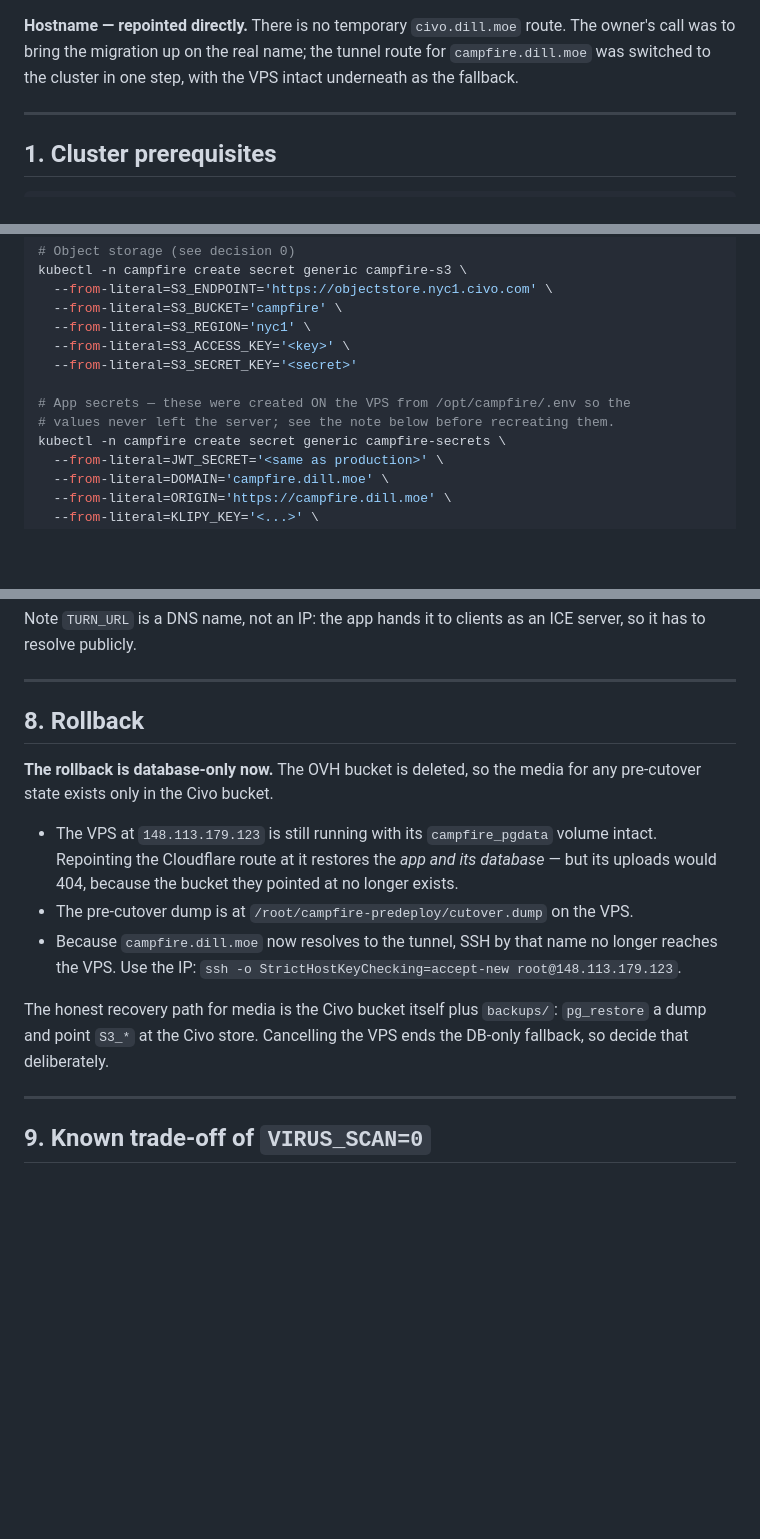
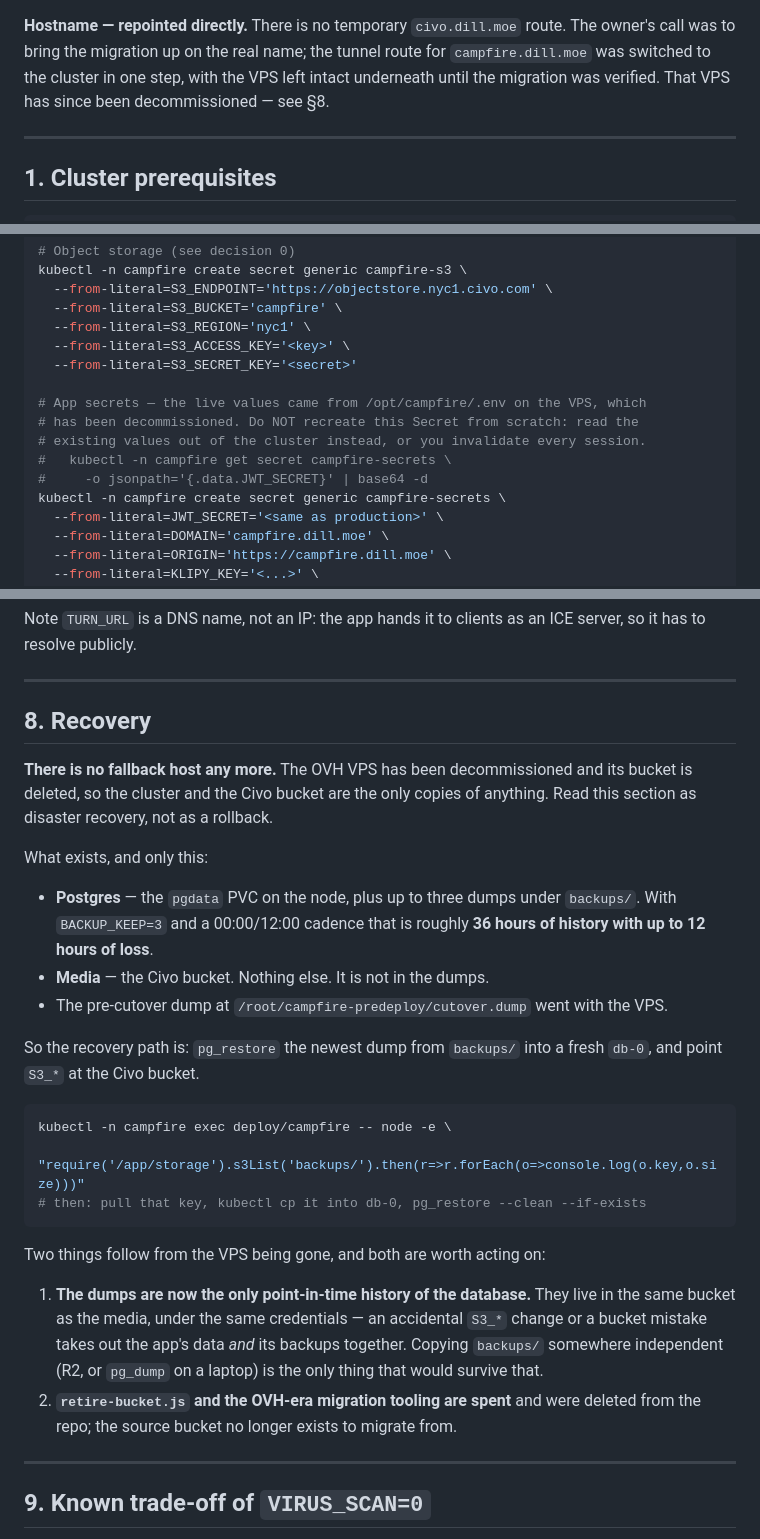
Before and after one commit to jreoka/campfire, a Markdown page: deploy/civo/README.md, 3 parts joined by grey strips. Rendered like a GitHub page; blank space fills up the shorter version.

Commit message:
Docs: follow through on the VPS decommission; drop the spent migration scripts
The OVH VPS is being shut down, which invalidates two things the last commit said. deploy/civo/README.md section 8 promised a rollback by repointing at the VPS - that host is gone, so it is now a recovery section: the pgdata PVC plus up to three dumps (roughly 36h of history, up to 12h of loss) and the Civo bucket are the only copies of anything. It also notes that the dumps live in the same bucket under the same credentials as the media they back up, so a bad S3_* change takes out both. Section 2 no longer tells a reader to recreate campfire-secrets from a now-deleted .env; it says to read the existing values out of the cluster instead, because overwriting JWT_SECRET invalidates every session.

AGENTS.md: the backup reference pointed at README section 5 and called the dumps nightly; they are twice-daily and now section 4.

````diff
--- a/deploy/civo/README.md
+++ b/deploy/civo/README.md
@@ -33,7 +33,8 @@ write`. The package is private, so the pod pulls through the
 **Hostname — repointed directly.** There is no temporary `civo.dill.moe` route.
 The owner's call was to bring the migration up on the real name; the tunnel
 route for `campfire.dill.moe` was switched to the cluster in one step, with the
-VPS intact underneath as the fallback.
+VPS left intact underneath until the migration was verified. That VPS has since
+been decommissioned — see §8.
 
 ---
 
@@ -95,8 +96,11 @@ kubectl -n campfire create secret generic campfire-s3 \
   --from-literal=S3_ACCESS_KEY='<key>' \
   --from-literal=S3_SECRET_KEY='<secret>'
 
-# App secrets — these were created ON the VPS from /opt/campfire/.env so the
-# values never left the server; see the note below before recreating them.
+# App secrets — the live values came from /opt/campfire/.env on the VPS, which
+# has been decommissioned. Do NOT recreate this Secret from scratch: read the
+# existing values out of the cluster instead, or you invalidate every session.
+#   kubectl -n campfire get secret campfire-secrets \
+#     -o jsonpath='{.data.JWT_SECRET}' | base64 -d
 kubectl -n campfire create secret generic campfire-secrets \
   --from-literal=JWT_SECRET='<same as production>' \
   --from-literal=DOMAIN='campfire.dill.moe' \
@@ -282,23 +286,39 @@ server, so it has to resolve publicly.
 
 ---
 
-## 8. Rollback
+## 8. Recovery
 
-**The rollback is database-only now.** The OVH bucket is deleted, so the media
-for any pre-cutover state exists only in the Civo bucket.
+**There is no fallback host any more.** The OVH VPS has been decommissioned and
+its bucket is deleted, so the cluster and the Civo bucket are the only copies of
+anything. Read this section as disaster recovery, not as a rollback.
 
-- The VPS at `148.113.179.123` is still running with its `campfire_pgdata`
-  volume intact. Repointing the Cloudflare route at it restores the *app and its
-  database* — but its uploads would 404, because the bucket they pointed at no
-  longer exists.
-- The pre-cutover dump is at `/root/campfire-predeploy/cutover.dump` on the VPS.
-- Because `campfire.dill.moe` now resolves to the tunnel, SSH by that name no
-  longer reaches the VPS. Use the IP:
-  `ssh -o StrictHostKeyChecking=accept-new root@148.113.179.123`.
+What exists, and only this:
 
-The honest recovery path for media is the Civo bucket itself plus `backups/`:
-`pg_restore` a dump and point `S3_*` at the Civo store. Cancelling the VPS ends
-the DB-only fallback, so decide that deliberately.
+- **Postgres** — the `pgdata` PVC on the node, plus up to three dumps under
+  `backups/`. With `BACKUP_KEEP=3` and a 00:00/12:00 cadence that is roughly
+  **36 hours of history with up to 12 hours of loss**.
+- **Media** — the Civo bucket. Nothing else. It is not in the dumps.
+- The pre-cutover dump at `/root/campfire-predeploy/cutover.dump` went with the
+  VPS.
+
+So the recovery path is: `pg_restore` the newest dump from `backups/` into a
+fresh `db-0`, and point `S3_*` at the Civo bucket.
+
+```bash
+kubectl -n campfire exec deploy/campfire -- node -e \
+  "require('/app/storage').s3List('backups/').then(r=>r.forEach(o=>console.log(o.key,o.size)))"
+# then: pull that key, kubectl cp it into db-0, pg_restore --clean --if-exists
+```
+
+Two things follow from the VPS being gone, and both are worth acting on:
+
+1. **The dumps are now the only point-in-time history of the database.** They
+   live in the same bucket as the media, under the same credentials — an
+   accidental `S3_*` change or a bucket mistake takes out the app's data *and*
+   its backups together. Copying `backups/` somewhere independent (R2, or
+   `pg_dump` on a laptop) is the only thing that would survive that.
+2. **`retire-bucket.js` and the OVH-era migration tooling are spent** and were
+   deleted from the repo; the source bucket no longer exists to migrate from.
 
 ---
 
````
Also changed, not shown: AGENTS.md (+2 -1 lines).
